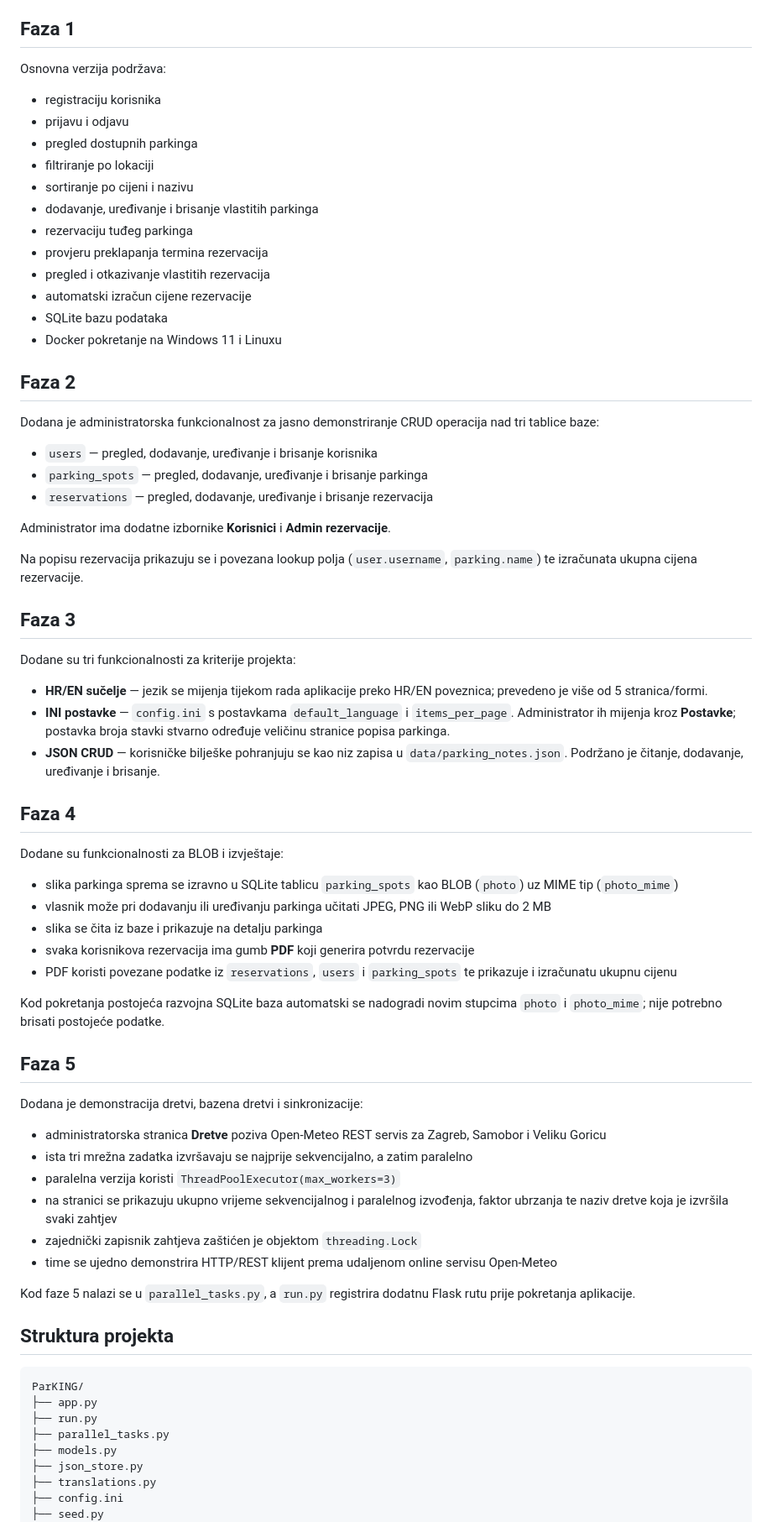
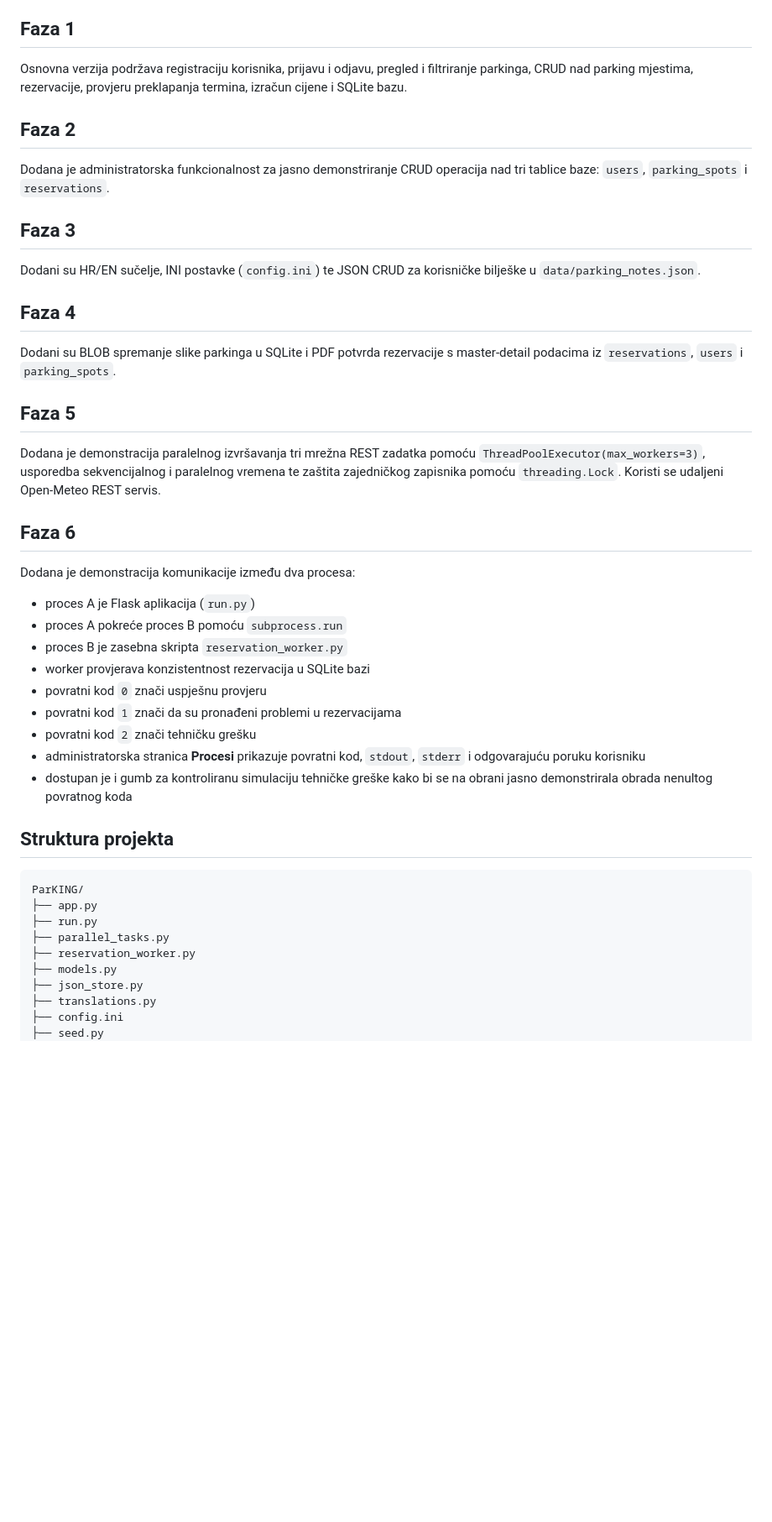
Before and after one commit to HeadshotFTW/ParKING, a Markdown page: README.md, the part around one of its changes. Shown at 84% size. Drawn GitHub-style; blank space fills up the shorter version.

Commit message:
Document process A to B phase

```diff
--- a/README.md
+++ b/README.md
@@ -6,65 +6,37 @@ Projekt je namjerno zadržan malim i preglednim kako bi svaka implementirana fun
 
 ## Faza 1
 
-Osnovna verzija podržava:
-
-- registraciju korisnika
-- prijavu i odjavu
-- pregled dostupnih parkinga
-- filtriranje po lokaciji
-- sortiranje po cijeni i nazivu
-- dodavanje, uređivanje i brisanje vlastitih parkinga
-- rezervaciju tuđeg parkinga
-- provjeru preklapanja termina rezervacija
-- pregled i otkazivanje vlastitih rezervacija
-- automatski izračun cijene rezervacije
-- SQLite bazu podataka
-- Docker pokretanje na Windows 11 i Linuxu
+Osnovna verzija podržava registraciju korisnika, prijavu i odjavu, pregled i filtriranje parkinga, CRUD nad parking mjestima, rezervacije, provjeru preklapanja termina, izračun cijene i SQLite bazu.
 
 ## Faza 2
 
-Dodana je administratorska funkcionalnost za jasno demonstriranje CRUD operacija nad tri tablice baze:
-
-- `users` — pregled, dodavanje, uređivanje i brisanje korisnika
-- `parking_spots` — pregled, dodavanje, uređivanje i brisanje parkinga
-- `reservations` — pregled, dodavanje, uređivanje i brisanje rezervacija
-
-Administrator ima dodatne izbornike **Korisnici** i **Admin rezervacije**.
-
-Na popisu rezervacija prikazuju se i povezana lookup polja (`user.username`, `parking.name`) te izračunata ukupna cijena rezervacije.
+Dodana je administratorska funkcionalnost za jasno demonstriranje CRUD operacija nad tri tablice baze: `users`, `parking_spots` i `reservations`.
 
 ## Faza 3
 
-Dodane su tri funkcionalnosti za kriterije projekta:
-
-- **HR/EN sučelje** — jezik se mijenja tijekom rada aplikacije preko HR/EN poveznica; prevedeno je više od 5 stranica/formi.
-- **INI postavke** — `config.ini` s postavkama `default_language` i `items_per_page`. Administrator ih mijenja kroz **Postavke**; postavka broja stavki stvarno određuje veličinu stranice popisa parkinga.
-- **JSON CRUD** — korisničke bilješke pohranjuju se kao niz zapisa u `data/parking_notes.json`. Podržano je čitanje, dodavanje, uređivanje i brisanje.
+Dodani su HR/EN sučelje, INI postavke (`config.ini`) te JSON CRUD za korisničke bilješke u `data/parking_notes.json`.
 
 ## Faza 4
 
-Dodane su funkcionalnosti za BLOB i izvještaje:
-
-- slika parkinga sprema se izravno u SQLite tablicu `parking_spots` kao BLOB (`photo`) uz MIME tip (`photo_mime`)
-- vlasnik može pri dodavanju ili uređivanju parkinga učitati JPEG, PNG ili WebP sliku do 2 MB
-- slika se čita iz baze i prikazuje na detalju parkinga
-- svaka korisnikova rezervacija ima gumb **PDF** koji generira potvrdu rezervacije
-- PDF koristi povezane podatke iz `reservations`, `users` i `parking_spots` te prikazuje i izračunatu ukupnu cijenu
-
-Kod pokretanja postojeća razvojna SQLite baza automatski se nadogradi novim stupcima `photo` i `photo_mime`; nije potrebno brisati postojeće podatke.
+Dodani su BLOB spremanje slike parkinga u SQLite i PDF potvrda rezervacije s master-detail podacima iz `reservations`, `users` i `parking_spots`.
 
 ## Faza 5
 
-Dodana je demonstracija dretvi, bazena dretvi i sinkronizacije:
+Dodana je demonstracija paralelnog izvršavanja tri mrežna REST zadatka pomoću `ThreadPoolExecutor(max_workers=3)`, usporedba sekvencijalnog i paralelnog vremena te zaštita zajedničkog zapisnika pomoću `threading.Lock`. Koristi se udaljeni Open-Meteo REST servis.
 
-- administratorska stranica **Dretve** poziva Open-Meteo REST servis za Zagreb, Samobor i Veliku Goricu
-- ista tri mrežna zadatka izvršavaju se najprije sekvencijalno, a zatim paralelno
-- paralelna verzija koristi `ThreadPoolExecutor(max_workers=3)`
-- na stranici se prikazuju ukupno vrijeme sekvencijalnog i paralelnog izvođenja, faktor ubrzanja te naziv dretve koja je izvršila svaki zahtjev
-- zajednički zapisnik zahtjeva zaštićen je objektom `threading.Lock`
-- time se ujedno demonstrira HTTP/REST klijent prema udaljenom online servisu Open-Meteo
+## Faza 6
 
-Kod faze 5 nalazi se u `parallel_tasks.py`, a `run.py` registrira dodatnu Flask rutu prije pokretanja aplikacije.
+Dodana je demonstracija komunikacije između dva procesa:
+
+- proces A je Flask aplikacija (`run.py`)
+- proces A pokreće proces B pomoću `subprocess.run`
+- proces B je zasebna skripta `reservation_worker.py`
+- worker provjerava konzistentnost rezervacija u SQLite bazi
+- povratni kod `0` znači uspješnu provjeru
+- povratni kod `1` znači da su pronađeni problemi u rezervacijama
+- povratni kod `2` znači tehničku grešku
+- administratorska stranica **Procesi** prikazuje povratni kod, `stdout`, `stderr` i odgovarajuću poruku korisniku
+- dostupan je i gumb za kontroliranu simulaciju tehničke greške kako bi se na obrani jasno demonstrirala obrada nenultog povratnog koda
 
 ## Struktura projekta
 
@@ -73,6 +45,7 @@ ParKING/
 ├── app.py
 ├── run.py
 ├── parallel_tasks.py
+├── reservation_worker.py
 ├── models.py
 ├── json_store.py
 ├── translations.py
```
Also changed, not shown: other parts of README.md (+16 -63 lines).
